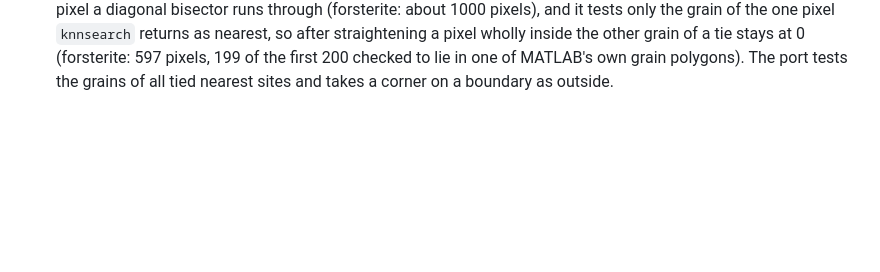
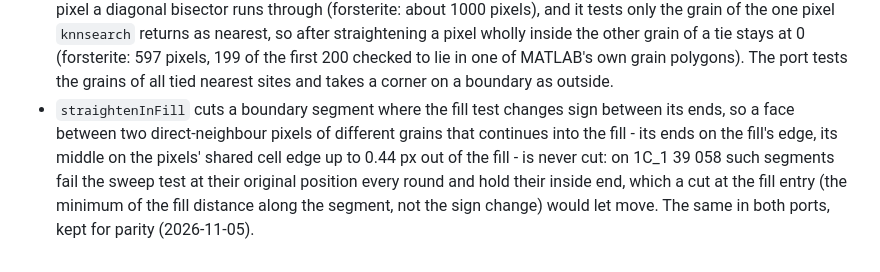
Before and after one commit to mtex-toolbox/pymtex, a Markdown page: docs/plans/develop-fixes.md, the part around the change. Rendered like a GitHub page; blank space fills up the shorter version.

```diff
--- a/docs/plans/develop-fixes.md
+++ b/docs/plans/develop-fixes.md
@@ -177,3 +177,9 @@ numbers. Not fixed; each waits for a decision.
   inside the other grain of a tie stays at 0 (forsterite: 597 pixels, 199 of the first 200 checked to
   lie in one of MATLAB's own grain polygons). The port tests the grains of all tied nearest sites and
   takes a corner on a boundary as outside.
+- `straightenInFill` cuts a boundary segment where the fill test changes sign between its ends, so a
+  face between two direct-neighbour pixels of different grains that continues into the fill - its ends
+  on the fill's edge, its middle on the pixels' shared cell edge up to 0.44 px out of the fill - is never
+  cut: on 1C_1 39 058 such segments fail the sweep test at their original position every round and hold
+  their inside end, which a cut at the fill entry (the minimum of the fill distance along the segment,
+  not the sign change) would let move. The same in both ports, kept for parity (2026-11-05).
```
Also changed, not shown: docs/research/benchmark-calcgrains.md (+33 -0 lines).
